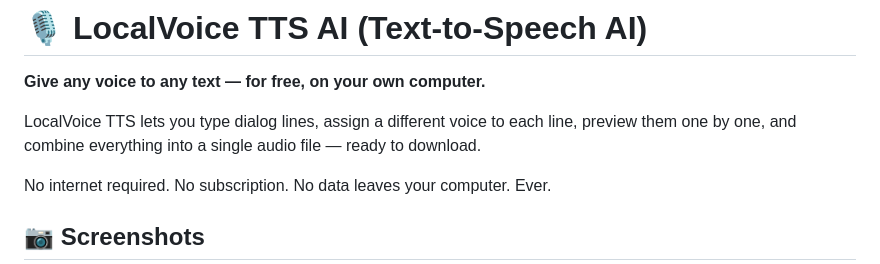
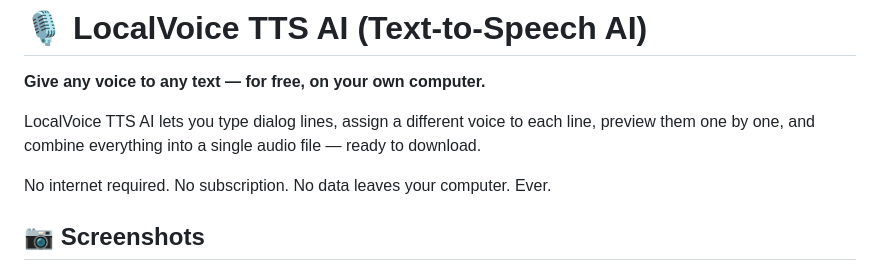
Before and after one commit to pSarveshKr/LocalVoiceTTS, a Markdown page: README.md, the part around the change. Rendered like a GitHub page.

```diff
--- a/README.md
+++ b/README.md
@@ -2,7 +2,7 @@
 
 **Give any voice to any text — for free, on your own computer.**
 
-LocalVoice TTS lets you type dialog lines, assign a different voice to each line, preview them one by one, and combine everything into a single audio file — ready to download.
+LocalVoice TTS AI lets you type dialog lines, assign a different voice to each line, preview them one by one, and combine everything into a single audio file — ready to download.
 
 No internet required. No subscription. No data leaves your computer. Ever.
 
```
